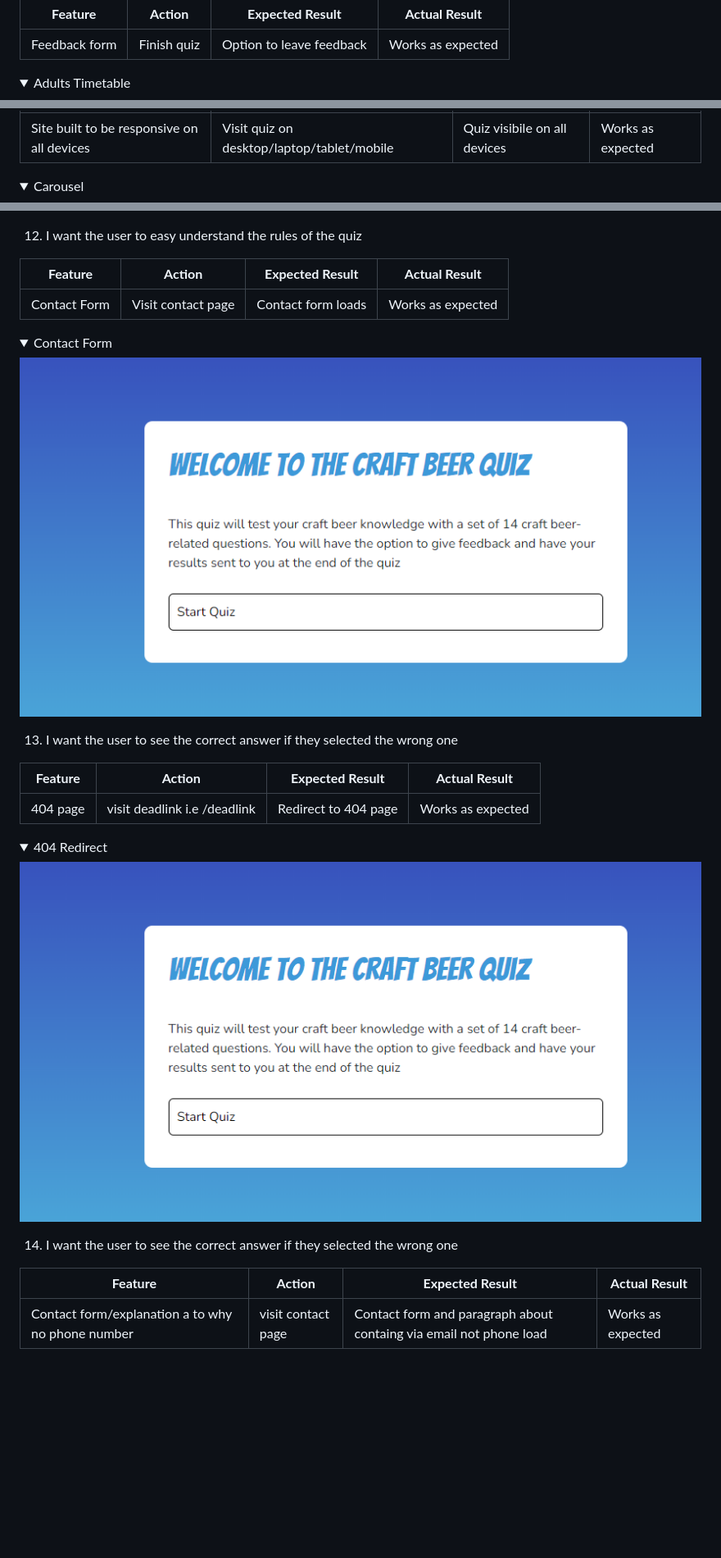
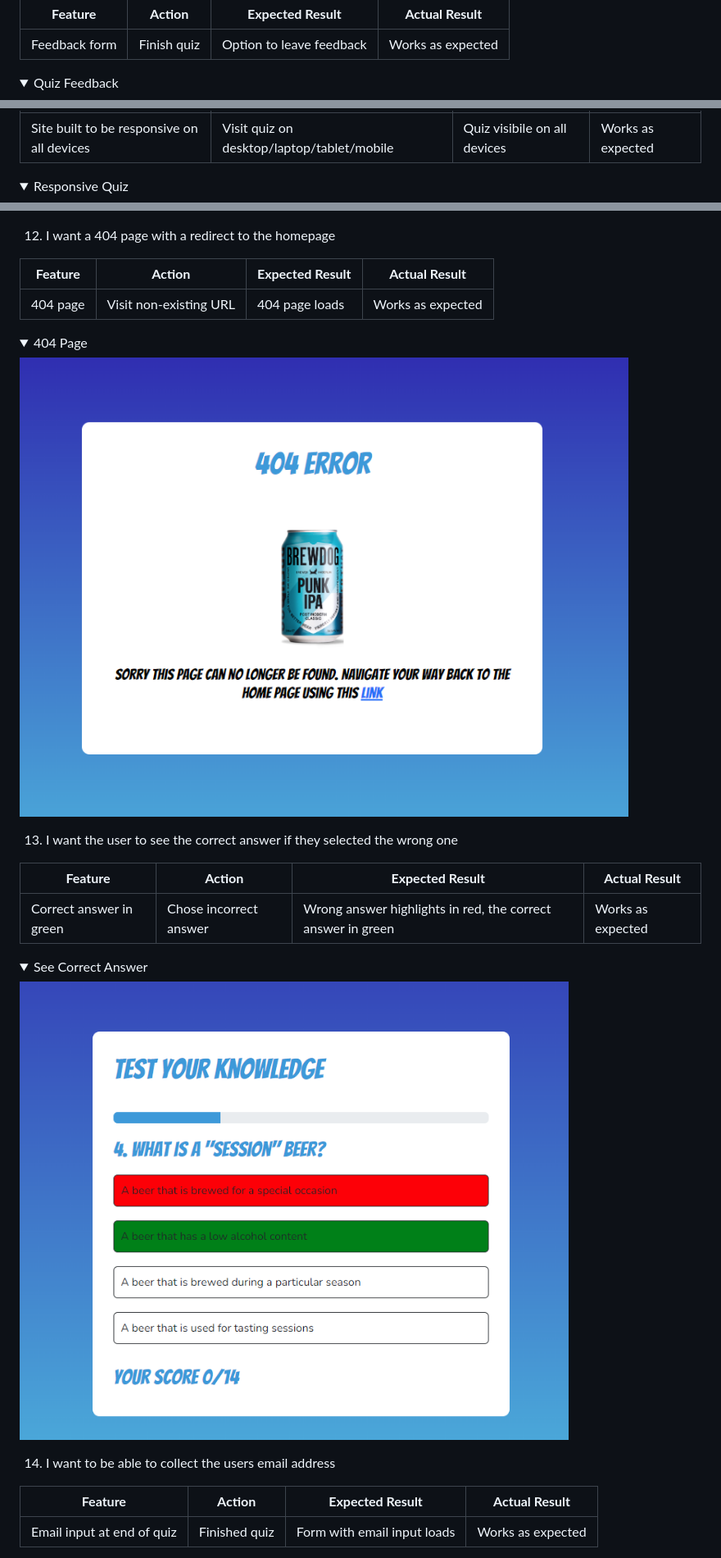
Before and after one commit to ouzifeng/CI_PP2_QUIZ, a Markdown page: README.md, 3 parts joined by grey strips. Shown: that part at 82% size. Rendered like a GitHub page; pictures changed too: docs/user-stories/404.png (added), docs/user-stories/wrong-answer.png (added); folded sections open; blank space fills up the shorter version.

```diff
--- a/README.md
+++ b/README.md
@@ -401,7 +401,7 @@ The website was tested onthe following browsers:
 | Feedback form | Finish quiz | Option to leave feedback | Works as expected |
 
 <details>
-<summary>Adults Timetable</summary>
+<summary>Quiz Feedback</summary>
 <img src="https://github.com/ouzifeng/CI_PP2_QUIZ/blob/main/docs/user-stories/feedback.png">
 </details>
 
@@ -412,7 +412,7 @@ The website was tested onthe following browsers:
 | Site built to be responsive on all devices | Visit quiz on desktop/laptop/tablet/mobile | Quiz visibile on all devices | Works as expected |
 
 <details>
-<summary>Carousel</summary>
+<summary>Responsive Quiz</summary>
 <img src="https://github.com/ouzifeng/CI_PP2_QUIZ/blob/main/docs/user-stories/responsive.png">
 </details>
 
@@ -466,32 +465,32 @@ The website was tested onthe following browsers:
 <img src="https://github.com/ouzifeng/CI_PP2_QUIZ/blob/main/docs/user-stories/quiz-rules.png">
 </details>
 
-12. I want the user to easy understand the rules of the quiz
+12. I want a 404 page with a redirect to the homepage
 
 | **Feature** | **Action** | **Expected Result** | **Actual Result** |
 |-------------|------------|---------------------|-------------------|
-| Contact Form | Visit contact page | Contact form loads | Works as expected |
+| 404 page | Visit non-existing URL | 404 page loads | Works as expected |
 
 <details>
-<summary>Contact Form</summary>
-<img src="https://github.com/ouzifeng/CI_PP2_QUIZ/blob/main/docs/user-stories/quiz-rules.png">
+<summary>404 Page</summary>
+<img src="https://github.com/ouzifeng/CI_PP2_QUIZ/blob/main/docs/user-stories/404.png">
 </details>
 
 13. I want the user to see the correct answer if they selected the wrong one
 
 | **Feature** | **Action** | **Expected Result** | **Actual Result** |
 |-------------|------------|---------------------|-------------------|
-| 404 page | visit deadlink i.e /deadlink | Redirect to 404 page | Works as expected |
+| Correct answer in green | Chose incorrect answer | Wrong answer highlights in red, the correct answer in green | Works as expected |
 
 <details>
-<summary>404 Redirect</summary>
-<img src="https://github.com/ouzifeng/CI_PP2_QUIZ/blob/main/docs/user-stories/quiz-rules.png">
+<summary>See Correct Answer</summary>
+<img src="https://github.com/ouzifeng/CI_PP2_QUIZ/blob/main/docs/user-stories/wrong-answer.png">
 </details>
 
-14. I want the user to see the correct answer if they selected the wrong one
+14. I want to be able to collect the users email address
 
 | **Feature** | **Action** | **Expected Result** | **Actual Result** |
 |-------------|------------|---------------------|-------------------|
-| Contact form/explanation a to why no phone number | visit contact page | Contact form and paragraph about containg via email not phone load | Works as expected |
+| Email input at end of quiz | Finished quiz | Form with email input loads | Works as expected |
 
 <details>
```
Also changed, not shown: other parts of README.md (+18 -19 lines), docs/user-stories/email-validation.png (added), docs/user-stories/email.png (added), docs/user-stories/feedback-dev.png (added), docs/user-stories/play-again.png (added), 1 other file.
